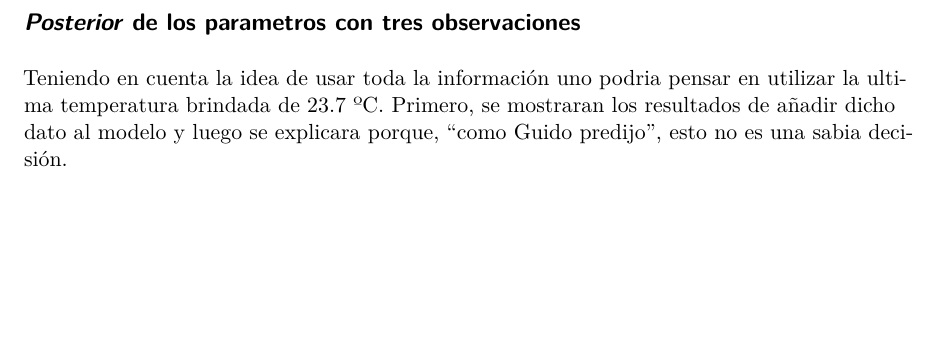
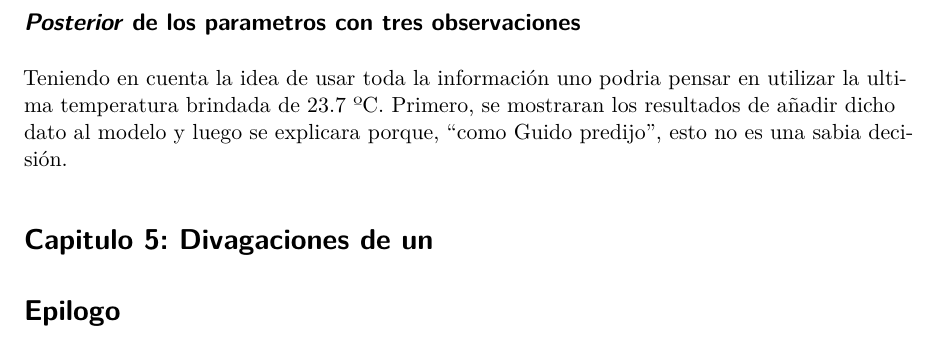
Before and after one commit to TomasAnderson0/TP3_Bayes, a Quarto document (TP3_Bayes.qmd): part of page 13 of 13, cut so that both start at the same text, the shorter picture padded with empty space. Rendered offline with R 4.5, knitr and Pandoc in place of Quarto, then LaTeX, with nearby package versions; some code elsewhere in the file could not run offline.

Commit message:
Version 8.1- planeacion

```diff
--- a/TP3_Bayes.qmd
+++ b/TP3_Bayes.qmd
@@ -645,3 +645,10 @@ Al estar los puntos reales contenidos adentro de la distribución de las réplic
 ## *Posterior* de los parametros con tres observaciones
 
 Teniendo en cuenta la idea de usar toda la información uno podria pensar en utilizar la ultima temperatura brindada de 23.7 ºC. Primero, se mostraran los resultados de añadir dicho dato al modelo y luego se explicara porque, "como Guido predijo", esto no es una sabia decisión.
+
+
+
+# Capitulo 5: Divagaciones de un
+
+
+# Epilogo
```
